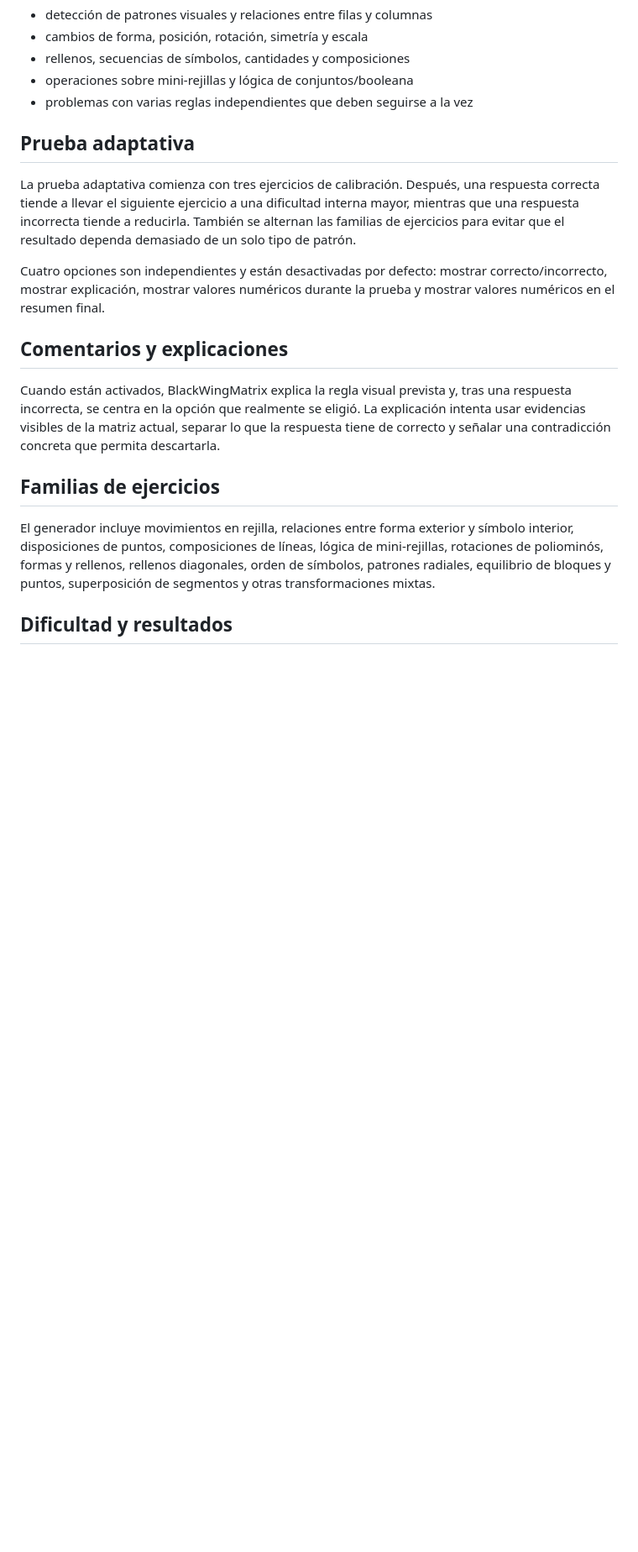
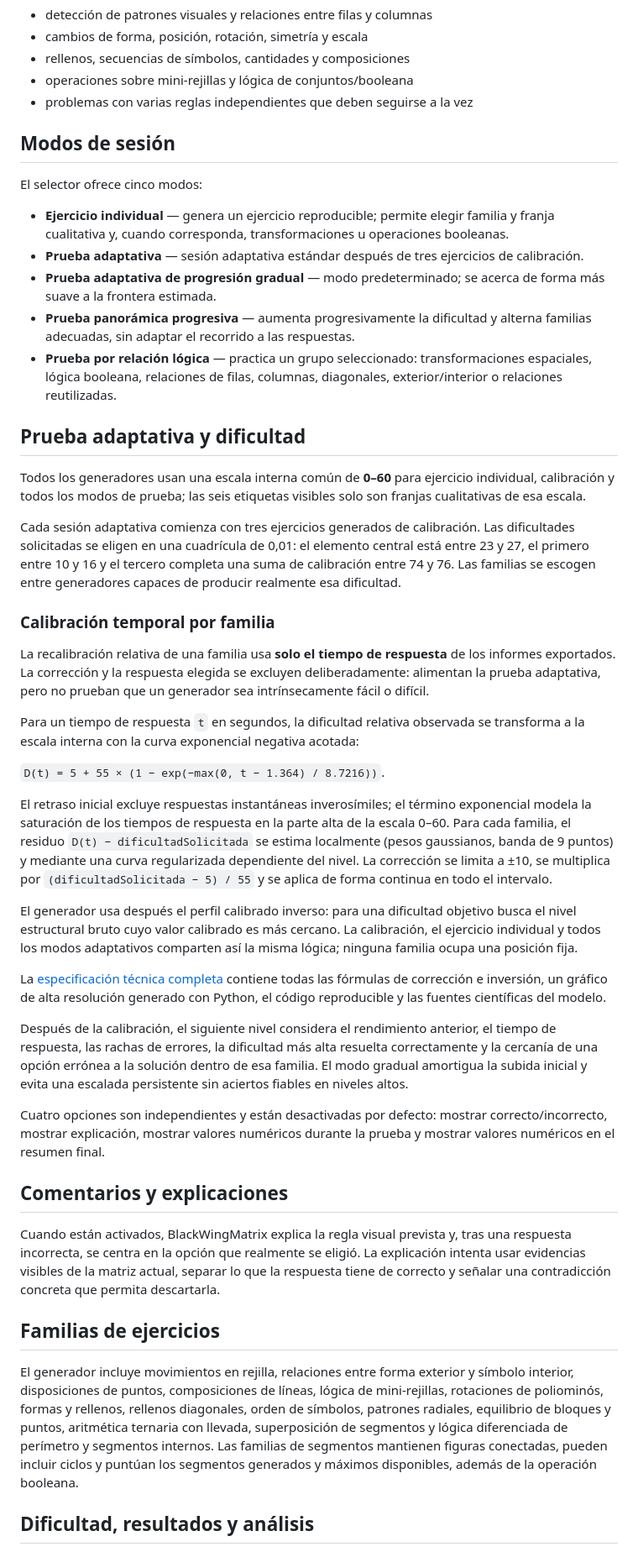
Before and after one commit to EverchangingPulse/BlackWingMatrix, a Markdown page: README.es.md, the part around one of its changes. Shown at 84% size. Drawn GitHub-style; blank space fills up the shorter version.

Commit message:
Complete calibration documentation in all languages

```diff
--- a/README.es.md
+++ b/README.es.md
@@ -33,9 +33,37 @@ Cada ejercicio muestra una matriz 3×3 a la que le falta la casilla inferior der
 - operaciones sobre mini-rejillas y lógica de conjuntos/booleana
 - problemas con varias reglas independientes que deben seguirse a la vez
 
-## Prueba adaptativa
+## Modos de sesión
 
-La prueba adaptativa comienza con tres ejercicios de calibración. Después, una respuesta correcta tiende a llevar el siguiente ejercicio a una dificultad interna mayor, mientras que una respuesta incorrecta tiende a reducirla. También se alternan las familias de ejercicios para evitar que el resultado dependa demasiado de un solo tipo de patrón.
+El selector ofrece cinco modos:
+
+- **Ejercicio individual** — genera un ejercicio reproducible; permite elegir familia y franja cualitativa y, cuando corresponda, transformaciones u operaciones booleanas.
+- **Prueba adaptativa** — sesión adaptativa estándar después de tres ejercicios de calibración.
+- **Prueba adaptativa de progresión gradual** — modo predeterminado; se acerca de forma más suave a la frontera estimada.
+- **Prueba panorámica progresiva** — aumenta progresivamente la dificultad y alterna familias adecuadas, sin adaptar el recorrido a las respuestas.
+- **Prueba por relación lógica** — practica un grupo seleccionado: transformaciones espaciales, lógica booleana, relaciones de filas, columnas, diagonales, exterior/interior o relaciones reutilizadas.
+
+## Prueba adaptativa y dificultad
+
+Todos los generadores usan una escala interna común de **0–60** para ejercicio individual, calibración y todos los modos de prueba; las seis etiquetas visibles solo son franjas cualitativas de esa escala.
+
+Cada sesión adaptativa comienza con tres ejercicios generados de calibración. Las dificultades solicitadas se eligen en una cuadrícula de 0,01: el elemento central está entre 23 y 27, el primero entre 10 y 16 y el tercero completa una suma de calibración entre 74 y 76. Las familias se escogen entre generadores capaces de producir realmente esa dificultad.
+
+### Calibración temporal por familia
+
+La recalibración relativa de una familia usa **solo el tiempo de respuesta** de los informes exportados. La corrección y la respuesta elegida se excluyen deliberadamente: alimentan la prueba adaptativa, pero no prueban que un generador sea intrínsecamente fácil o difícil.
+
+Para un tiempo de respuesta `t` en segundos, la dificultad relativa observada se transforma a la escala interna con la curva exponencial negativa acotada:
+
+`D(t) = 5 + 55 × (1 − exp(−max(0, t − 1.364) / 8.7216))`.
+
+El retraso inicial excluye respuestas instantáneas inverosímiles; el término exponencial modela la saturación de los tiempos de respuesta en la parte alta de la escala 0–60. Para cada familia, el residuo `D(t) − dificultadSolicitada` se estima localmente (pesos gaussianos, banda de 9 puntos) y mediante una curva regularizada dependiente del nivel. La corrección se limita a ±10, se multiplica por `(dificultadSolicitada − 5) / 55` y se aplica de forma continua en todo el intervalo.
+
+El generador usa después el perfil calibrado inverso: para una dificultad objetivo busca el nivel estructural bruto cuyo valor calibrado es más cercano. La calibración, el ejercicio individual y todos los modos adaptativos comparten así la misma lógica; ninguna familia ocupa una posición fija.
+
+La [especificación técnica completa](docs/TIME_CALIBRATION.md) contiene todas las fórmulas de corrección e inversión, un gráfico de alta resolución generado con Python, el código reproducible y las fuentes científicas del modelo.
+
+Después de la calibración, el siguiente nivel considera el rendimiento anterior, el tiempo de respuesta, las rachas de errores, la dificultad más alta resuelta correctamente y la cercanía de una opción errónea a la solución dentro de esa familia. El modo gradual amortigua la subida inicial y evita una escalada persistente sin aciertos fiables en niveles altos.
 
 Cuatro opciones son independientes y están desactivadas por defecto: mostrar correcto/incorrecto, mostrar explicación, mostrar valores numéricos durante la prueba y mostrar valores numéricos en el resumen final.
 
@@ -45,7 +73,7 @@ Cuando están activados, BlackWingMatrix explica la regla visual prevista y, tra
 
 ## Familias de ejercicios
 
-El generador incluye movimientos en rejilla, relaciones entre forma exterior y símbolo interior, disposiciones de puntos, composiciones de líneas, lógica de mini-rejillas, rotaciones de poliominós, formas y rellenos, rellenos diagonales, orden de símbolos, patrones radiales, equilibrio de bloques y puntos, superposición de segmentos y otras transformaciones mixtas.
+El generador incluye movimientos en rejilla, relaciones entre forma exterior y símbolo interior, disposiciones de puntos, composiciones de líneas, lógica de mini-rejillas, rotaciones de poliominós, formas y rellenos, rellenos diagonales, orden de símbolos, patrones radiales, equilibrio de bloques y puntos, aritmética ternaria con llevada, superposición de segmentos y lógica diferenciada de perímetro y segmentos internos. Las familias de segmentos mantienen figuras conectadas, pueden incluir ciclos y puntúan los segmentos generados y máximos disponibles, además de la operación booleana.
 
-## Dificultad y resultados
+## Dificultad, resultados y análisis
 
```
Also changed, not shown: other parts of README.es.md (+7 -5 lines).
